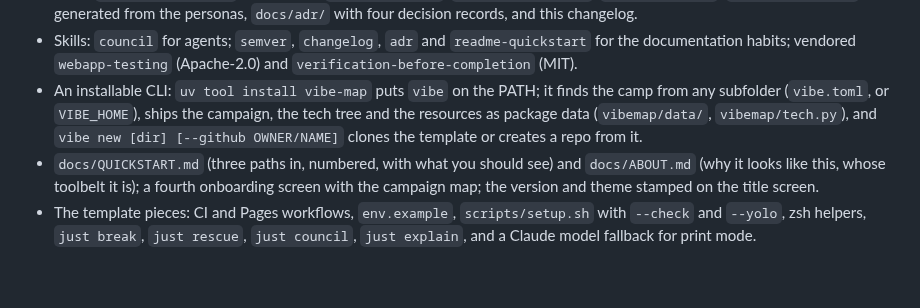
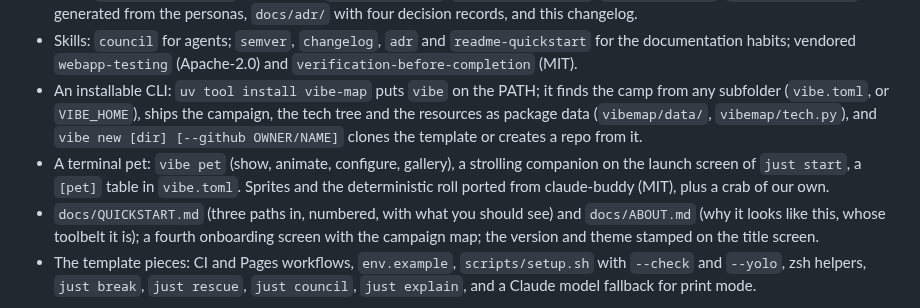
Before and after one commit to tpetedb/vibe-map, a Markdown page: CHANGELOG.md, the part around the change. GitHub-like rendering; blank space fills up the shorter version.

```diff
--- a/CHANGELOG.md
+++ b/CHANGELOG.md
@@ -22,6 +22,7 @@ Version 0.3.0 in `pyproject.toml`, not tagged yet.
 - Docs: `docs/AOE-STUDY.md` (ADR 0002), `docs/DESIGN.md`, `docs/ECOSYSTEM.md`, `docs/SKILLS.md`, `docs/COOKBOOK.md` generated from the personas, `docs/adr/` with four decision records, and this changelog.
 - Skills: `council` for agents; `semver`, `changelog`, `adr` and `readme-quickstart` for the documentation habits; vendored `webapp-testing` (Apache-2.0) and `verification-before-completion` (MIT).
 - An installable CLI: `uv tool install vibe-map` puts `vibe` on the PATH; it finds the camp from any subfolder (`vibe.toml`, or `VIBE_HOME`), ships the campaign, the tech tree and the resources as package data (`vibemap/data/`, `vibemap/tech.py`), and `vibe new [dir] [--github OWNER/NAME]` clones the template or creates a repo from it.
+- A terminal pet: `vibe pet` (show, animate, configure, gallery), a strolling companion on the launch screen of `just start`, a `[pet]` table in `vibe.toml`. Sprites and the deterministic roll ported from claude-buddy (MIT), plus a crab of our own.
 - `docs/QUICKSTART.md` (three paths in, numbered, with what you should see) and `docs/ABOUT.md` (why it looks like this, whose toolbelt it is); a fourth onboarding screen with the campaign map; the version and theme stamped on the title screen.
 - The template pieces: CI and Pages workflows, `env.example`, `scripts/setup.sh` with `--check` and `--yolo`, zsh helpers, `just break`, `just rescue`, `just council`, `just explain`, and a Claude model fallback for print mode.
 
```
Also changed, not shown: README.md (+14 -1 lines), docs/ECOSYSTEM.md (+7 -0 lines), docs/media/tui-launch.png, docs/media/tui-pet.gif (added), 7 other files.
